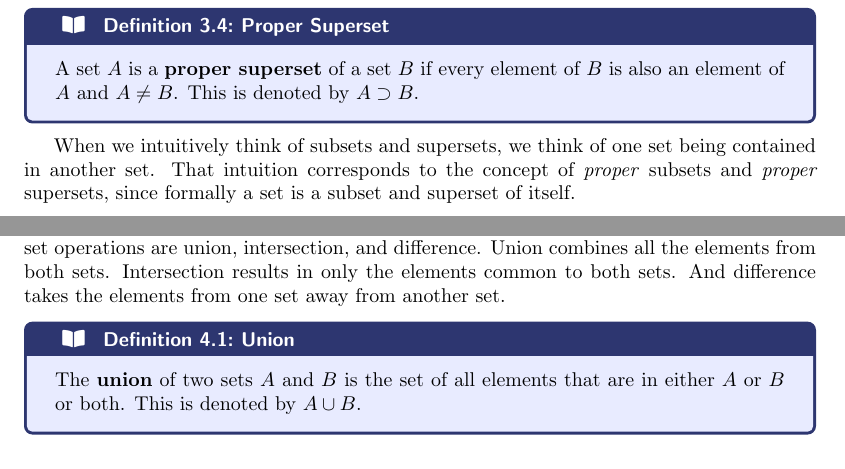
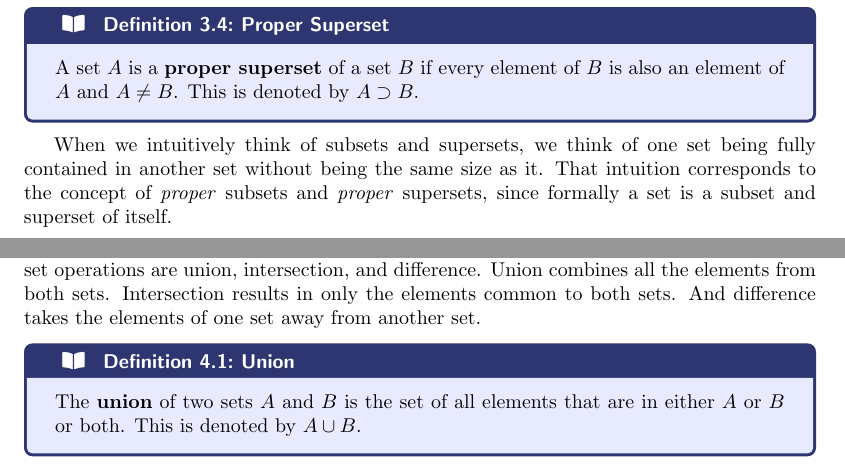
Before and after one commit to jlenthe/math-concepts-guide, a LaTeX document (src/main.tex, which reads src/section-3-set-inclusion.tex, src/section-4-set-operations.tex): two parts of page 7 of 11, joined at a grey line, cut so that both start at the same text. Compiled offline with pdfLaTeX.

Commit message:
Minor clarifications and fixes

```diff
--- a/src/section-3-set-inclusion.tex
+++ b/src/section-3-set-inclusion.tex
@@ -36,9 +36,9 @@ Key notes about subsets and supersets:
 \end{definition}
 
 When we intuitively think of subsets and supersets, we think of one set being
-contained in another set. That intuition corresponds to the concept of \emph{proper}
-subsets and \emph{proper} supersets, since formally a set is a subset and
-superset of itself.
+fully contained in another set without being the same size as it. That intuition
+corresponds to the concept of \emph{proper} subsets and \emph{proper} supersets,
+since formally a set is a subset and superset of itself.
 
 \begin{definition}{Power Set}{powerSet}
   The \textbf{power set} of a set \( A \) is the set of all possible subsets of \( A \).
--- a/src/section-4-set-operations.tex
+++ b/src/section-4-set-operations.tex
@@ -3,7 +3,7 @@
 Set operations are ways that two sets can be combined into a new set. The
 foundational set operations are union, intersection, and difference. Union
 combines all the elements from both sets. Intersection results in only the
-elements common to both sets. And difference takes the elements from one
+elements common to both sets. And difference takes the elements of one
 set away from another set.
 
 \begin{definition}{Union}{union}
```
Also changed, not shown: src/section-3-set-inclusion.tex (2 more changed lines), src/section-4-set-operations.tex (4 more changed lines).
